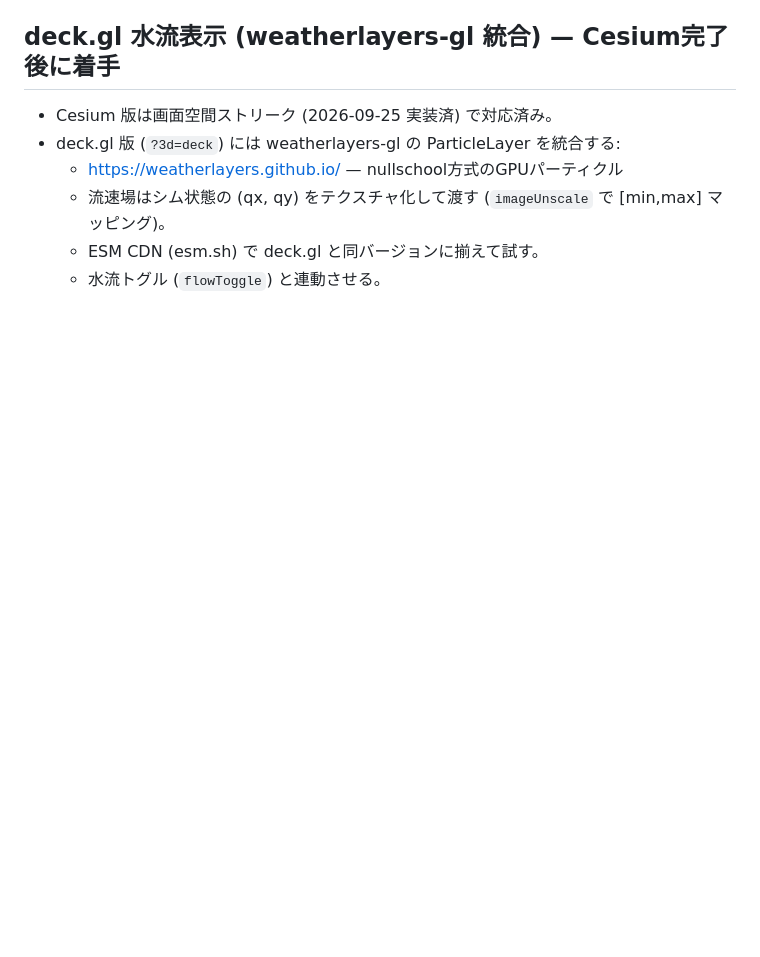
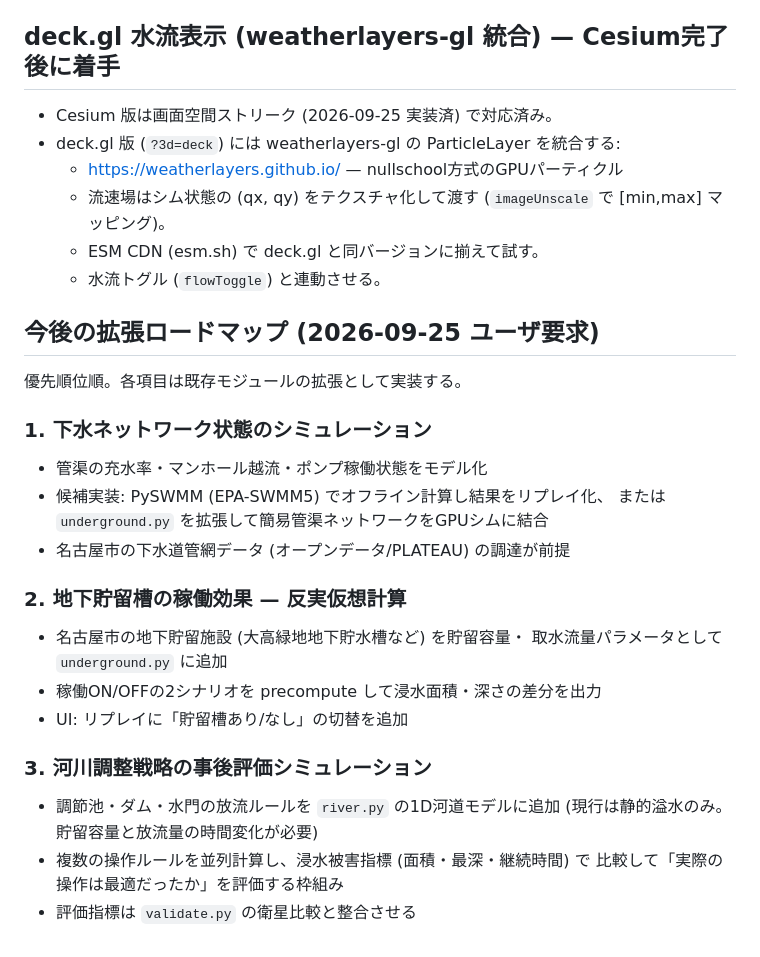
Before and after one commit to kasi-x/flood-nagoya, a Markdown page: TODO.md, the part around the change. GitHub-like rendering; blank space fills up the shorter version.

Commit message:
docs: 下水道・地下貯留槽反実仮想・河川調整評価の拡張ロードマップをTODOに記載

```diff
--- a/TODO.md
+++ b/TODO.md
@@ -151,3 +151,26 @@
     (`imageUnscale` で [min,max] マッピング)。
   - ESM CDN (esm.sh) で deck.gl と同バージョンに揃えて試す。
   - 水流トグル (`flowToggle`) と連動させる。
+
+## 今後の拡張ロードマップ (2026-09-25 ユーザ要求)
+
+優先順位順。各項目は既存モジュールの拡張として実装する。
+
+### 1. 下水ネットワーク状態のシミュレーション
+- 管渠の充水率・マンホール越流・ポンプ稼働状態をモデル化
+- 候補実装: PySWMM (EPA-SWMM5) でオフライン計算し結果をリプレイ化、
+  または `underground.py` を拡張して簡易管渠ネットワークをGPUシムに結合
+- 名古屋市の下水道管網データ (オープンデータ/PLATEAU) の調達が前提
+
+### 2. 地下貯留槽の稼働効果 — 反実仮想計算
+- 名古屋市の地下貯留施設 (大高緑地地下貯水槽など) を貯留容量・
+  取水流量パラメータとして `underground.py` に追加
+- 稼働ON/OFFの2シナリオを precompute して浸水面積・深さの差分を出力
+- UI: リプレイに「貯留槽あり/なし」の切替を追加
+
+### 3. 河川調整戦略の事後評価シミュレーション
+- 調節池・ダム・水門の放流ルールを `river.py` の1D河道モデルに追加
+  (現行は静的溢水のみ。貯留容量と放流量の時間変化が必要)
+- 複数の操作ルールを並列計算し、浸水被害指標 (面積・最深・継続時間) で
+  比較して「実際の操作は最適だったか」を評価する枠組み
+- 評価指標は `validate.py` の衛星比較と整合させる
```
